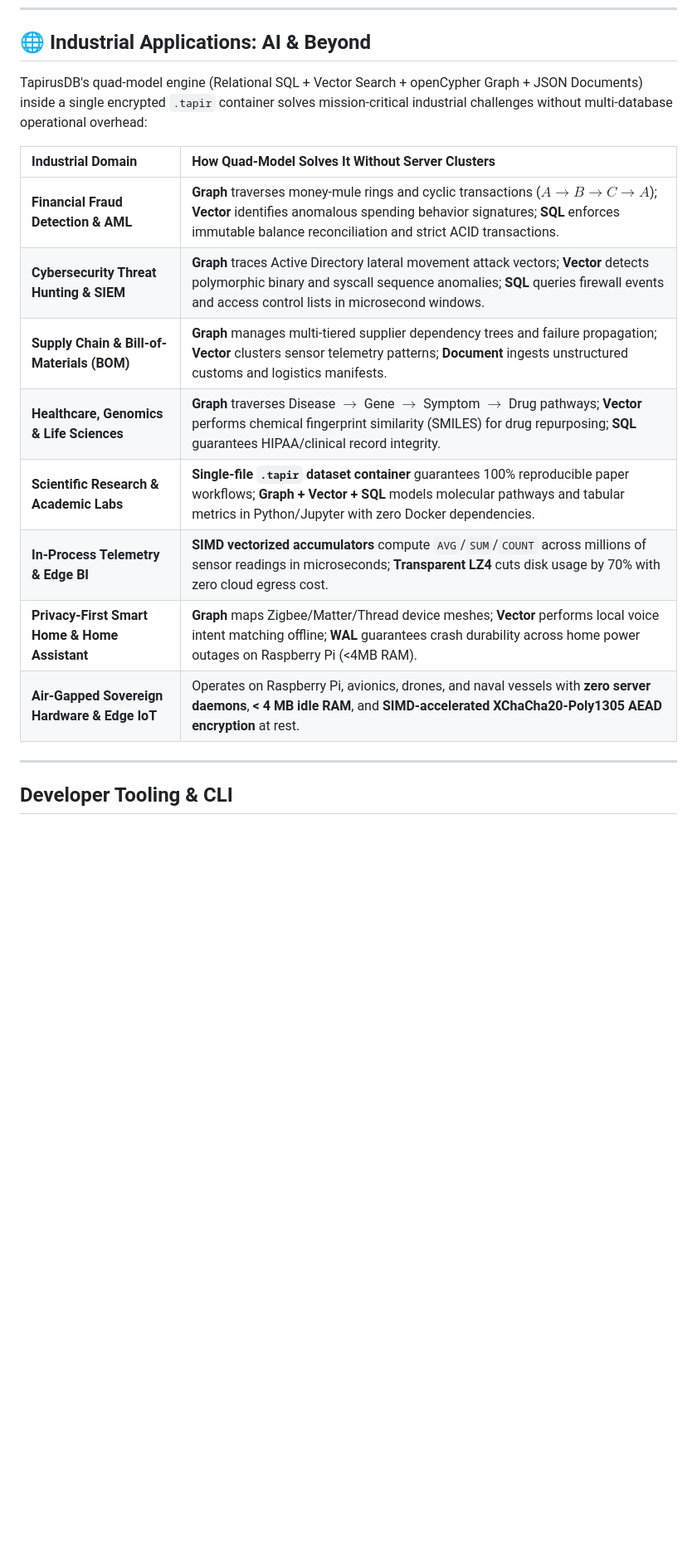
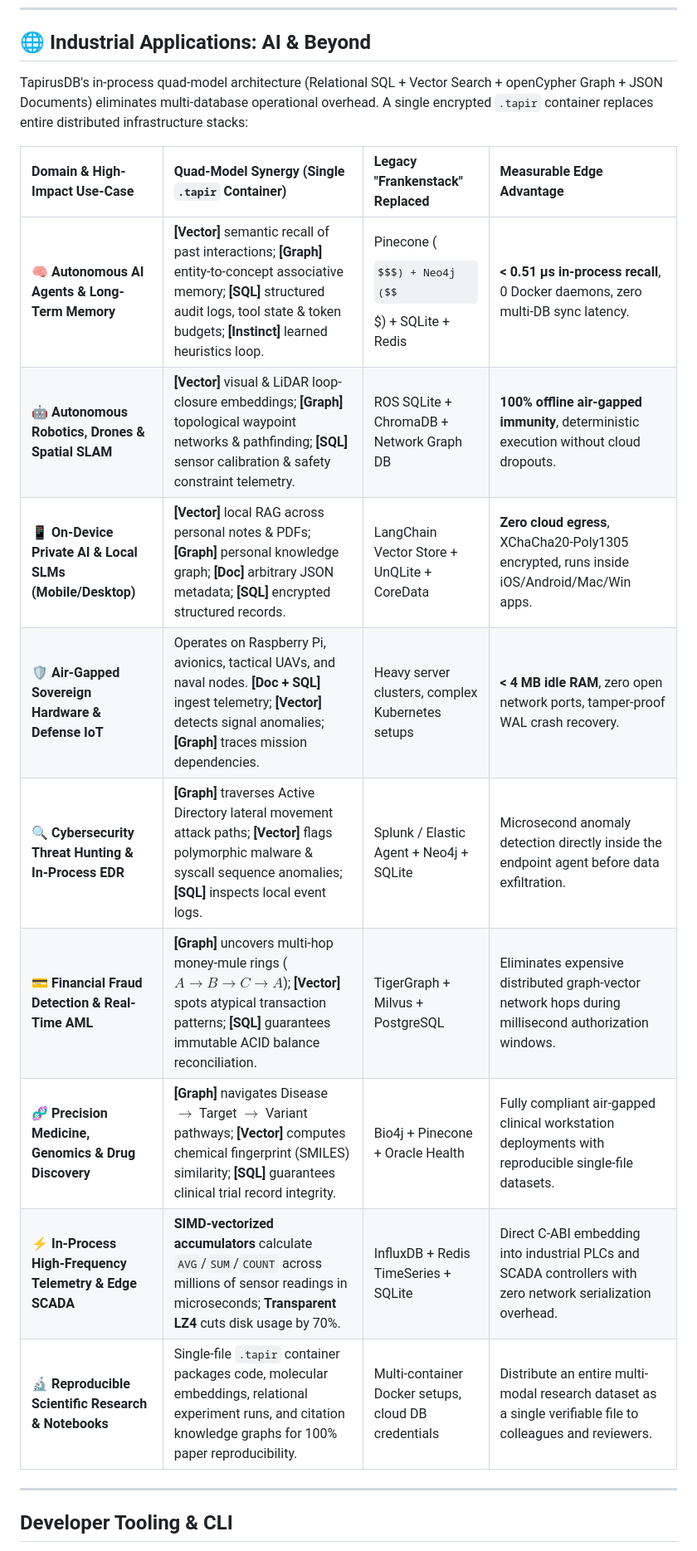
Before and after one commit to tapiruslab/TapirusDB, a Markdown page: README.md, the part around the change. Shown at 83% size. GitHub-like rendering; some formulas as TeX source; blank space fills up the shorter version.

Commit message:
docs: revamp industrial applications table to spotlight AI agent memory, spatial robotics, and replaced Frankenstacks

```diff
--- a/README.md
+++ b/README.md
@@ -754,18 +754,19 @@ let path = conn.graph_find_path(1, 42, 3);
 
 ## 🌐 Industrial Applications: AI & Beyond
 
-TapirusDB's quad-model engine (Relational SQL + Vector Search + openCypher Graph + JSON Documents) inside a single encrypted `.tapir` container solves mission-critical industrial challenges without multi-database operational overhead:
+TapirusDB's in-process quad-model architecture (Relational SQL + Vector Search + openCypher Graph + JSON Documents) eliminates multi-database operational overhead. A single encrypted `.tapir` container replaces entire distributed infrastructure stacks:
 
-| Industrial Domain | How Quad-Model Solves It Without Server Clusters |
-| :--- | :--- |
-| **Financial Fraud Detection & AML** | **Graph** traverses money-mule rings and cyclic transactions ($A \to B \to C \to A$); **Vector** identifies anomalous spending behavior signatures; **SQL** enforces immutable balance reconciliation and strict ACID transactions. |
-| **Cybersecurity Threat Hunting & SIEM** | **Graph** traces Active Directory lateral movement attack vectors; **Vector** detects polymorphic binary and syscall sequence anomalies; **SQL** queries firewall events and access control lists in microsecond windows. |
-| **Supply Chain & Bill-of-Materials (BOM)** | **Graph** manages multi-tiered supplier dependency trees and failure propagation; **Vector** clusters sensor telemetry patterns; **Document** ingests unstructured customs and logistics manifests. |
-| **Healthcare, Genomics & Life Sciences** | **Graph** traverses Disease $\to$ Gene $\to$ Symptom $\to$ Drug pathways; **Vector** performs chemical fingerprint similarity (SMILES) for drug repurposing; **SQL** guarantees HIPAA/clinical record integrity. |
-| **Scientific Research & Academic Labs** | **Single-file `.tapir` dataset container** guarantees 100% reproducible paper workflows; **Graph + Vector + SQL** models molecular pathways and tabular metrics in Python/Jupyter with zero Docker dependencies. |
-| **In-Process Telemetry & Edge BI** | **SIMD vectorized accumulators** compute `AVG`/`SUM`/`COUNT` across millions of sensor readings in microseconds; **Transparent LZ4** cuts disk usage by 70% with zero cloud egress cost. |
-| **Privacy-First Smart Home & Home Assistant** | **Graph** maps Zigbee/Matter/Thread device meshes; **Vector** performs local voice intent matching offline; **WAL** guarantees crash durability across home power outages on Raspberry Pi (<4MB RAM). |
-| **Air-Gapped Sovereign Hardware & Edge IoT** | Operates on Raspberry Pi, avionics, drones, and naval vessels with **zero server daemons**, **< 4 MB idle RAM**, and **SIMD-accelerated XChaCha20-Poly1305 AEAD encryption** at rest. |
+| Domain & High-Impact Use-Case | Quad-Model Synergy (Single `.tapir` Container) | Legacy "Frankenstack" Replaced | Measurable Edge Advantage |
+| :--- | :--- | :--- | :--- |
+| 🧠 **Autonomous AI Agents & Long-Term Memory** | **[Vector]** semantic recall of past interactions; **[Graph]** entity-to-concept associative memory; **[SQL]** structured audit logs, tool state & token budgets; **[Instinct]** learned heuristics loop. | Pinecone ($$$) + Neo4j ($$$) + SQLite + Redis | **< 0.51 µs in-process recall**, 0 Docker daemons, zero multi-DB sync latency. |
+| 🤖 **Autonomous Robotics, Drones & Spatial SLAM** | **[Vector]** visual & LiDAR loop-closure embeddings; **[Graph]** topological waypoint networks & pathfinding; **[SQL]** sensor calibration & safety constraint telemetry. | ROS SQLite + ChromaDB + Network Graph DB | **100% offline air-gapped immunity**, deterministic execution without cloud dropouts. |
+| 📱 **On-Device Private AI & Local SLMs (Mobile/Desktop)** | **[Vector]** local RAG across personal notes & PDFs; **[Graph]** personal knowledge graph; **[Doc]** arbitrary JSON metadata; **[SQL]** encrypted structured records. | LangChain Vector Store + UnQLite + CoreData | **Zero cloud egress**, XChaCha20-Poly1305 encrypted, runs inside iOS/Android/Mac/Win apps. |
+| 🛡️ **Air-Gapped Sovereign Hardware & Defense IoT** | Operates on Raspberry Pi, avionics, tactical UAVs, and naval nodes. **[Doc + SQL]** ingest telemetry; **[Vector]** detects signal anomalies; **[Graph]** traces mission dependencies. | Heavy server clusters, complex Kubernetes setups | **< 4 MB idle RAM**, zero open network ports, tamper-proof WAL crash recovery. |
+| 🔍 **Cybersecurity Threat Hunting & In-Process EDR** | **[Graph]** traverses Active Directory lateral movement attack paths; **[Vector]** flags polymorphic malware & syscall sequence anomalies; **[SQL]** inspects local event logs. | Splunk / Elastic Agent + Neo4j + SQLite | Microsecond anomaly detection directly inside the endpoint agent before data exfiltration. |
+| 💳 **Financial Fraud Detection & Real-Time AML** | **[Graph]** uncovers multi-hop money-mule rings ($A \to B \to C \to A$); **[Vector]** spots atypical transaction patterns; **[SQL]** guarantees immutable ACID balance reconciliation. | TigerGraph + Milvus + PostgreSQL | Eliminates expensive distributed graph-vector network hops during millisecond authorization windows. |
+| 🧬 **Precision Medicine, Genomics & Drug Discovery** | **[Graph]** navigates Disease $\to$ Target $\to$ Variant pathways; **[Vector]** computes chemical fingerprint (SMILES) similarity; **[SQL]** guarantees clinical trial record integrity. | Bio4j + Pinecone + Oracle Health | Fully compliant air-gapped clinical workstation deployments with reproducible single-file datasets. |
+| ⚡ **In-Process High-Frequency Telemetry & Edge SCADA** | **SIMD-vectorized accumulators** calculate `AVG`/`SUM`/`COUNT` across millions of sensor readings in microseconds; **Transparent LZ4** cuts disk usage by 70%. | InfluxDB + Redis TimeSeries + SQLite | Direct C-ABI embedding into industrial PLCs and SCADA controllers with zero network serialization overhead. |
+| 🔬 **Reproducible Scientific Research & Notebooks** | Single-file `.tapir` container packages code, molecular embeddings, relational experiment runs, and citation knowledge graphs for 100% paper reproducibility. | Multi-container Docker setups, cloud DB credentials | Distribute an entire multi-modal research dataset as a single verifiable file to colleagues and reviewers. |
 
 ---
 
```
